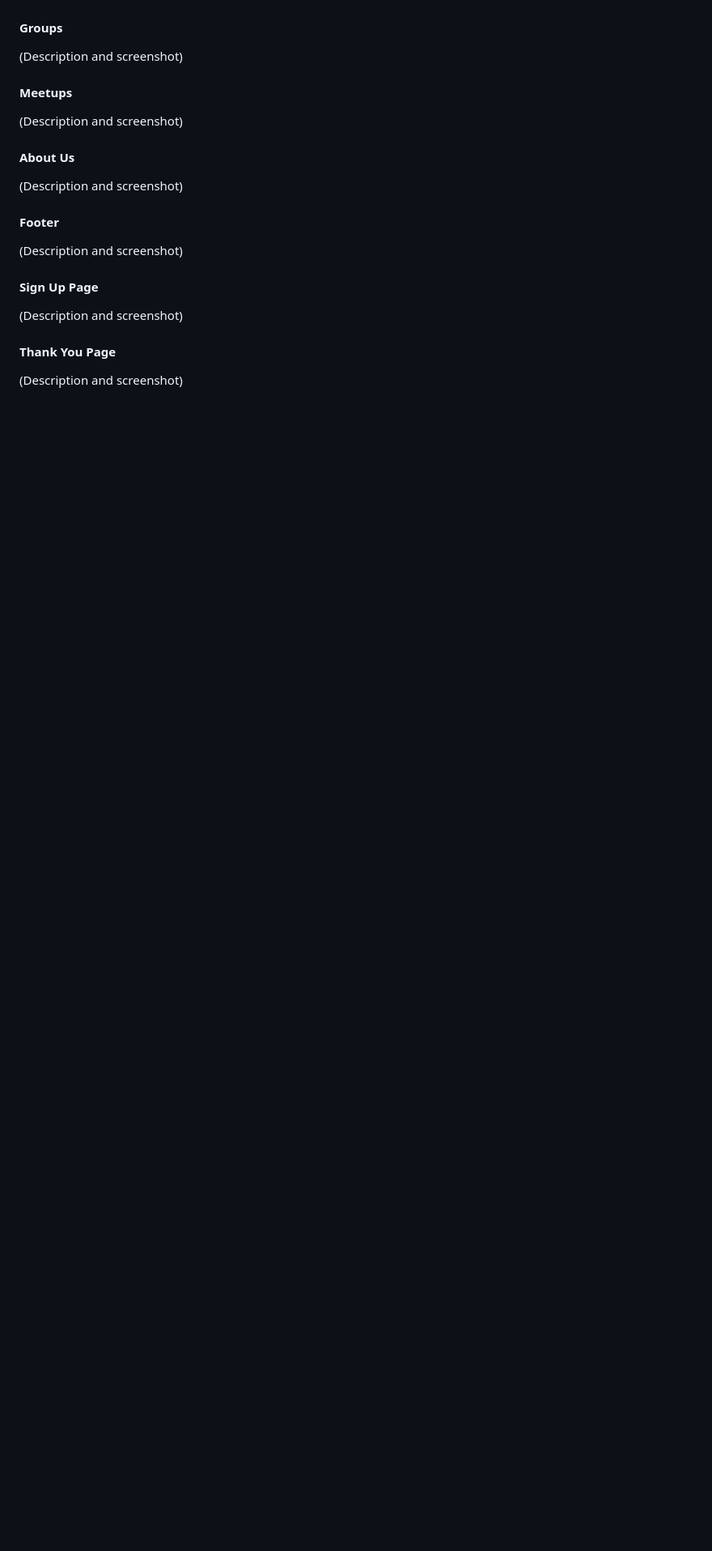
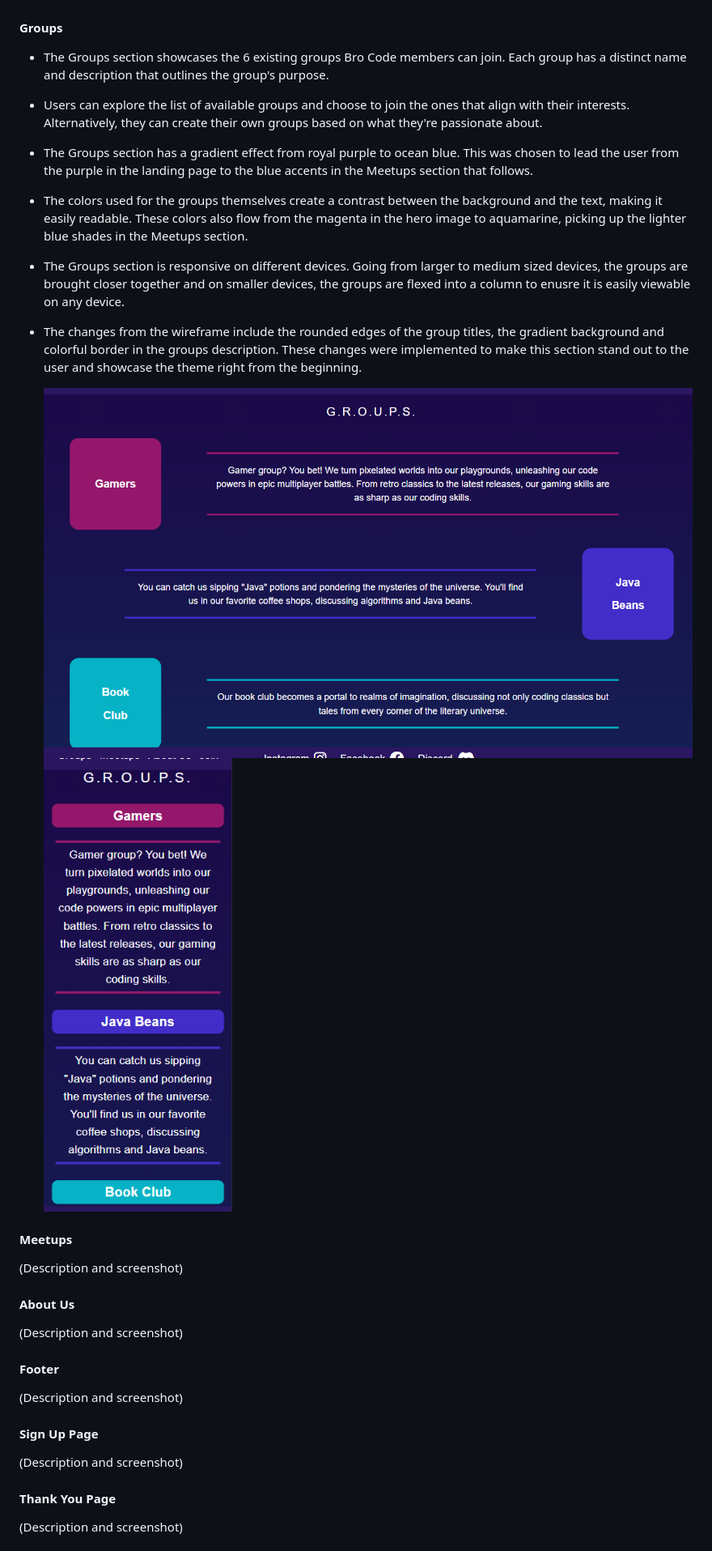
Before and after one commit to TaalVerena/bro-code, a Markdown page: README.md, the part around the change. Shown at 81% size. Rendered like a GitHub page; blank space fills up the shorter version.

Commit message:
Add groups section to README

```diff
--- a/README.md
+++ b/README.md
@@ -182,7 +182,15 @@ Together, these colors unite to compose a harmonious palette that captures the e
     ![Landing Page Mobile](README-media/landing-page-mobile.png)
 
 #### Groups
-(Description and screenshot)
+* The Groups section showcases the 6 existing groups Bro Code members can join. Each group has a distinct name and description that outlines the group's purpose.
+* Users can explore the list of available groups and choose to join the ones that align with their interests. Alternatively, they can create their own groups based on what they're passionate about.
+* The Groups section has a gradient effect from royal purple to ocean blue. This was chosen to lead the user from the purple in the landing page to the blue accents in the Meetups section that follows.
+* The colors used for the groups themselves create a contrast between the background and the text, making it easily readable. These colors also flow from the magenta in the hero image to aquamarine, picking up the lighter blue shades in the Meetups section.
+* The Groups section is responsive on different devices. Going from larger to medium sized devices, the groups are brought closer together and on smaller devices, the groups are flexed into a column to enusre it is easily viewable on any device.
+* The changes from the wireframe include the rounded edges of the group titles, the gradient background and colorful border in the groups description. These changes were implemented to make this section stand out to the user and showcase the theme right from the beginning.
+
+    ![Groups Section](README-media/groups.png)
+    ![Groups Section Mobile](README-media/groups-mobile.png)
 #### Meetups
 (Description and screenshot)
 #### About Us
```
